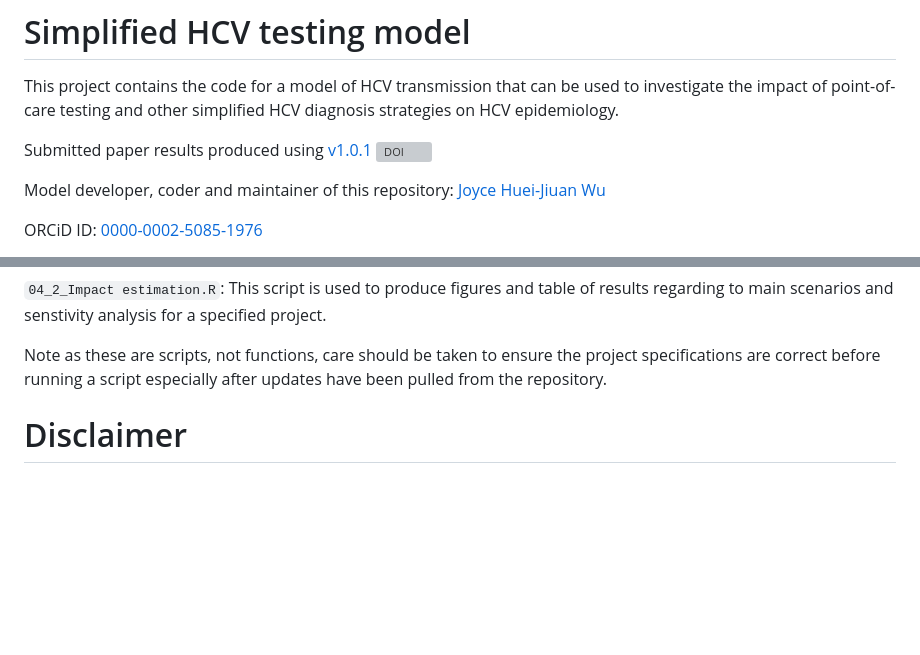
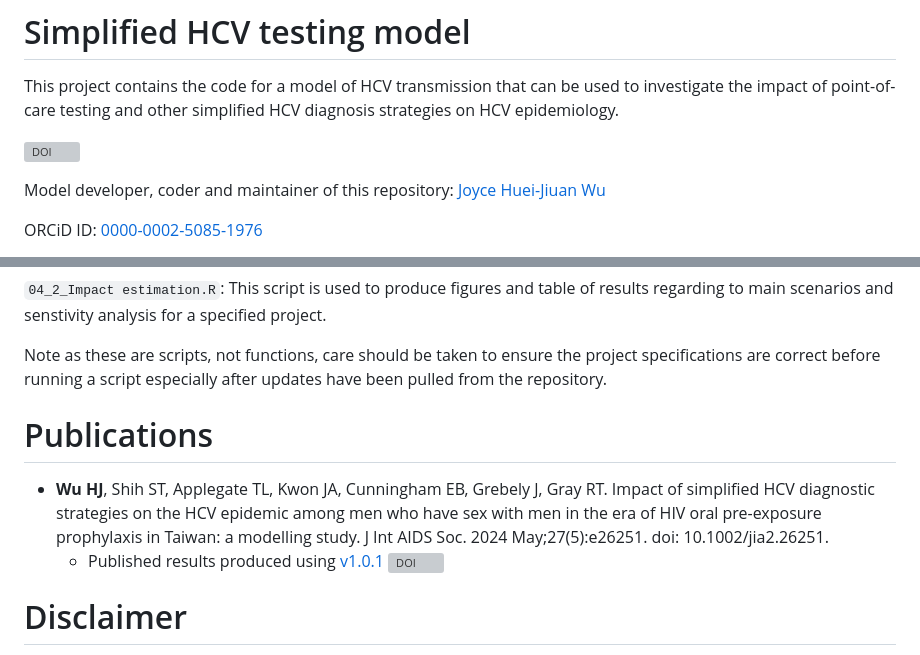
Before and after one commit to The-Kirby-Institute/Simplified-HCV-testing-model, a Markdown page: README.md, 2 parts joined by grey strips. GitHub-like rendering; blank space fills up the shorter version; grey boxes are pictures that could not be loaded.

Commit message:
Update README.md
adding a publication.

```diff
--- a/README.md
+++ b/README.md
@@ -3,7 +3,7 @@
 This project contains the code for a model of HCV transmission that can be used to investigate the impact of point-of-care testing and other simplified HCV diagnosis strategies on HCV epidemiology.
 
 
-Submitted paper results produced using [v1.0.1](https://github.com/The-Kirby-Institute/Simplified-HCV-testing-model/tree/v1.0.1)
+
 [![DOI](https://zenodo.org/badge/612906740.svg)](https://zenodo.org/badge/latestdoi/612906740)
 
 Model developer, coder and maintainer of this repository: [Joyce Huei-Jiuan Wu](https://github.com/ninowwss)
@@ -126,7 +126,9 @@ Once a user finish calibration, can further produce parameter sets of uncertaint
 
 Note as these are scripts, not functions, care should be taken to ensure the project specifications are correct before running a script especially after updates have been pulled from the repository.
 
+# Publications
 
-
+- **Wu HJ**, Shih ST, Applegate TL, Kwon JA, Cunningham EB, Grebely J, Gray RT. Impact of simplified HCV diagnostic strategies on the HCV epidemic among men who have sex with men in the era of HIV oral pre-exposure prophylaxis in Taiwan: a modelling study. J Int AIDS Soc. 2024 May;27(5):e26251. doi: 10.1002/jia2.26251.
+    - Published results produced using [v1.0.1](https://github.com/The-Kirby-Institute/Simplified-HCV-testing-model/tree/v1.0.1) [![DOI](https://zenodo.org/badge/612906740.svg)](https://zenodo.org/badge/latestdoi/612906740)
 # Disclaimer
 The model has been made publicly available for transparency and replication purposes and in the hope it will be useful. We take no responsibility for results generated with the model and their interpretation but are happy to assist with its use and application."
```
